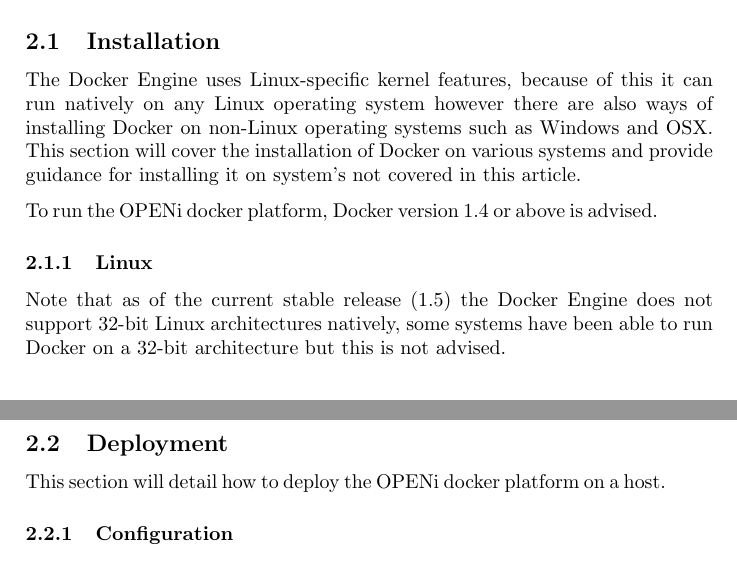
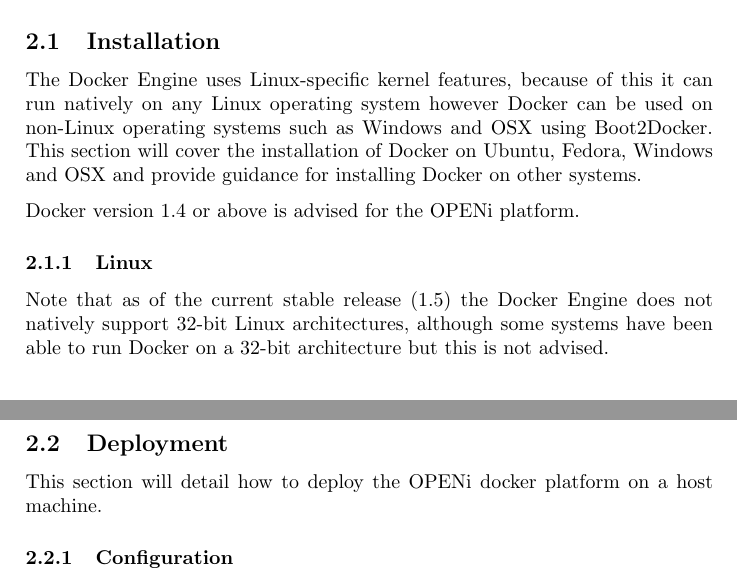
Before and after one commit to peat-platform/documentation, a LaTeX document (deployment/index.tex): two parts of pages 1 and 3 of 3, joined at a grey line, cut so that both start at the same text. Compiled offline with pdfLaTeX.

Commit message:
Rephrased installation introduction

```diff
--- a/deployment/index.tex
+++ b/deployment/index.tex
@@ -31,12 +31,12 @@
 This section will outline the advised methods for installing and deploying the Docker Engine on a system.
 
 \subsection{Installation}
-The Docker Engine uses Linux-specific kernel features, because of this it can run natively on any Linux operating system however there are also ways of installing Docker on non-Linux operating systems such as Windows and OSX. This section will cover the installation of Docker on various systems and provide guidance for installing it on system's not covered in this article.
+The Docker Engine uses Linux-specific kernel features, because of this it can run natively on any Linux operating system however Docker can be used on non-Linux operating systems such as Windows and OSX using Boot2Docker. This section will cover the installation of Docker on Ubuntu, Fedora, Windows and OSX and provide guidance for installing Docker on other systems.
 
-To run the OPENi docker platform, Docker version 1.4 or above is advised.
+Docker version 1.4 or above is advised for the OPENi platform.
 
 \subsubsection{Linux}
-Note that as of the current stable release (1.5) the Docker Engine does not support 32-bit Linux architectures natively, some systems have been able to run Docker on a 32-bit architecture but this is not advised.
+Note that as of the current stable release (1.5) the Docker Engine does not natively support 32-bit Linux architectures, although some systems have been able to run Docker on a 32-bit architecture but this is not advised.
 
 \newpage
 
@@ -83,12 +83,13 @@
 \newpage
 
 \subsection{Deployment}
-This section will detail how to deploy the OPENi docker platform on a host.
+This section will detail how to deploy the OPENi docker platform on a host machine.
 
 \subsubsection{Configuration}
 Clone the OPENi-docker repository from the OPENi GitHub account.\\
 \centerline{\textbf{git clone https://github.com/OPENi-ict/openi-docker.git}}
 
+
 \subsubsection{Orchestration}
 
 \end{document}
```
Also changed, not shown: deployment/index.pdf.
